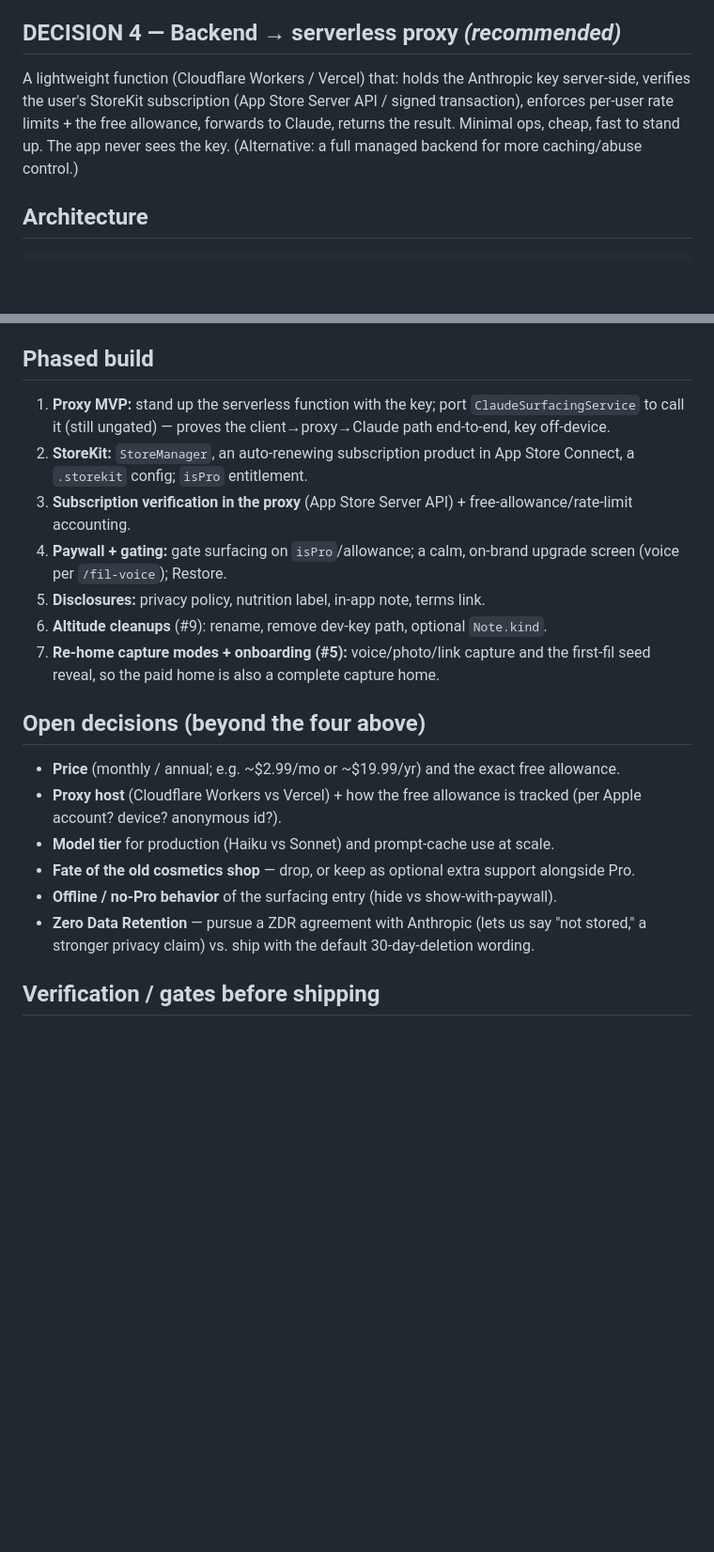
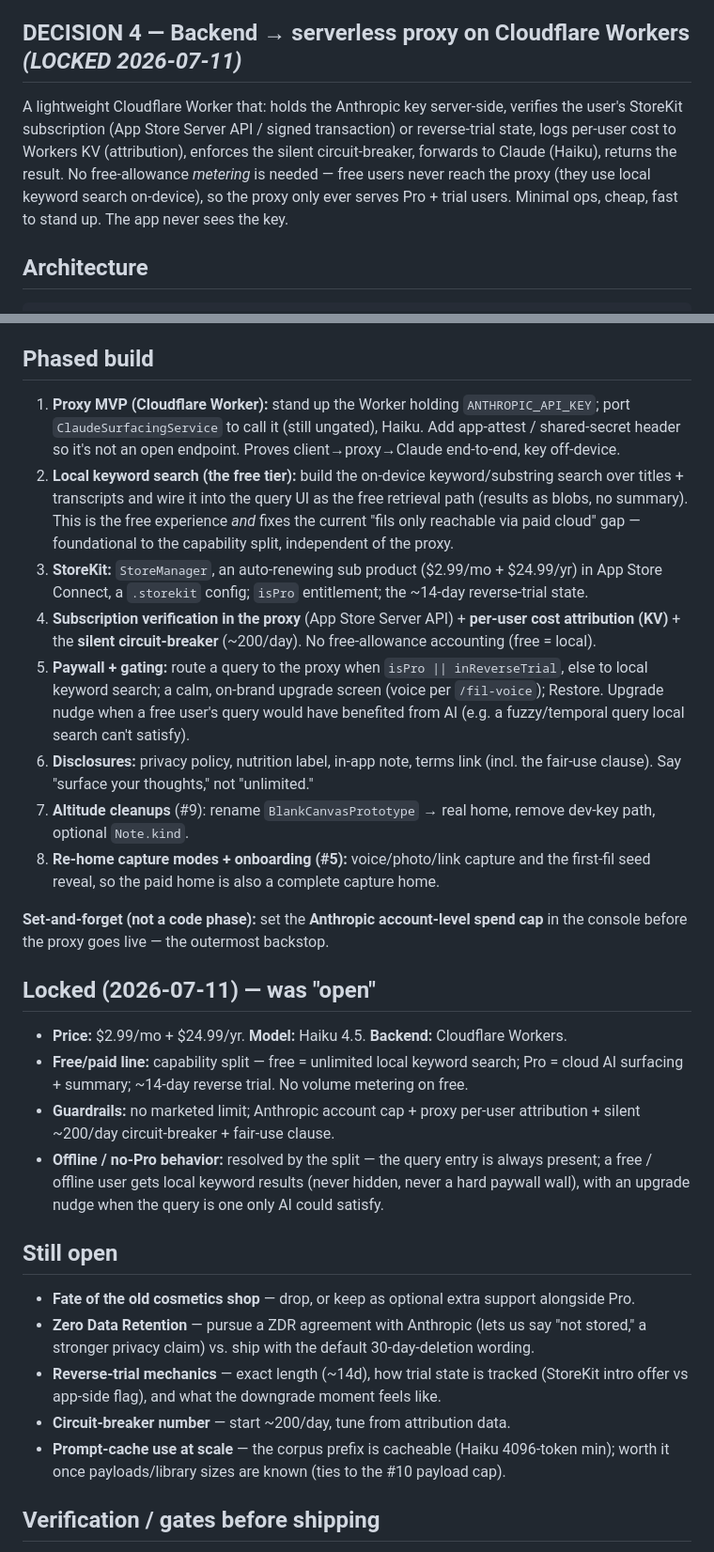
Before and after one commit to mgarcera/Fil, a Markdown page: docs/monetization/blank-canvas-pivot-plan.md, 2 parts joined by grey strips. Shown at 94% size. GitHub-like rendering; blank space fills up the shorter version.

````diff
--- a/docs/monetization/blank-canvas-pivot-plan.md
+++ b/docs/monetization/blank-canvas-pivot-plan.md
@@ -86,12 +127,13 @@ A user who never searches keeps the absolute on-device guarantee.
 - The 2025 consumer-terms changes (5-yr retention, opt-in training) apply to Claude.ai consumer
   plans, **NOT** the API/Commercial Terms — doesn't affect us.
 
-## DECISION 4 — Backend → **serverless proxy** *(recommended)*
-A lightweight function (Cloudflare Workers / Vercel) that: holds the Anthropic key server-side,
-verifies the user's StoreKit subscription (App Store Server API / signed transaction), enforces
-per-user rate limits + the free allowance, forwards to Claude, returns the result. Minimal ops,
-cheap, fast to stand up. The app never sees the key. (Alternative: a full managed backend for more
-caching/abuse control.)
+## DECISION 4 — Backend → **serverless proxy on Cloudflare Workers** *(LOCKED 2026-07-11)*
+A lightweight Cloudflare Worker that: holds the Anthropic key server-side, verifies the user's
+StoreKit subscription (App Store Server API / signed transaction) or reverse-trial state, logs
+per-user cost to Workers KV (attribution), enforces the silent circuit-breaker, forwards to Claude
+(Haiku), returns the result. No free-allowance *metering* is needed — free users never reach the
+proxy (they use local keyword search on-device), so the proxy only ever serves Pro + trial users.
+Minimal ops, cheap, fast to stand up. The app never sees the key.
 
 ## Architecture
 ```
@@ -128,28 +170,50 @@ app (SwiftUI)  ──►  serverless proxy  ──►  Anthropic API
   and centralize the prompt-format contract.
 
 ## Phased build
-1. **Proxy MVP:** stand up the serverless function with the key; port `ClaudeSurfacingService` to
-   call it (still ungated) — proves the client→proxy→Claude path end-to-end, key off-device.
-2. **StoreKit:** `StoreManager`, an auto-renewing subscription product in App Store Connect, a
-   `.storekit` config; `isPro` entitlement.
-3. **Subscription verification in the proxy** (App Store Server API) + free-allowance/rate-limit
-   accounting.
-4. **Paywall + gating:** gate surfacing on `isPro`/allowance; a calm, on-brand upgrade screen (voice
-   per `/fil-voice`); Restore.
-5. **Disclosures:** privacy policy, nutrition label, in-app note, terms link.
-6. **Altitude cleanups** (#9): rename, remove dev-key path, optional `Note.kind`.
-7. **Re-home capture modes + onboarding (#5):** voice/photo/link capture and the first-fil seed
+1. **Proxy MVP (Cloudflare Worker):** stand up the Worker holding `ANTHROPIC_API_KEY`; port
+   `ClaudeSurfacingService` to call it (still ungated), Haiku. Add app-attest / shared-secret header
+   so it's not an open endpoint. Proves client→proxy→Claude end-to-end, key off-device.
+2. **Local keyword search (the free tier):** build the on-device keyword/substring search over
+   titles + transcripts and wire it into the query UI as the free retrieval path (results as blobs,
+   no summary). This is the free experience *and* fixes the current "fils only reachable via paid
+   cloud" gap — foundational to the capability split, independent of the proxy.
+3. **StoreKit:** `StoreManager`, an auto-renewing sub product ($2.99/mo + $24.99/yr) in App Store
+   Connect, a `.storekit` config; `isPro` entitlement; the ~14-day reverse-trial state.
+4. **Subscription verification in the proxy** (App Store Server API) + **per-user cost attribution
+   (KV)** + the **silent circuit-breaker** (~200/day). No free-allowance accounting (free = local).
+5. **Paywall + gating:** route a query to the proxy when `isPro || inReverseTrial`, else to local
+   keyword search; a calm, on-brand upgrade screen (voice per `/fil-voice`); Restore. Upgrade nudge
+   when a free user's query would have benefited from AI (e.g. a fuzzy/temporal query local search
+   can't satisfy).
+6. **Disclosures:** privacy policy, nutrition label, in-app note, terms link (incl. the fair-use
+   clause). Say "surface your thoughts," not "unlimited."
+7. **Altitude cleanups** (#9): rename `BlankCanvasPrototype` → real home, remove dev-key path,
+   optional `Note.kind`.
+8. **Re-home capture modes + onboarding (#5):** voice/photo/link capture and the first-fil seed
    reveal, so the paid home is also a complete capture home.
 
-## Open decisions (beyond the four above)
-- **Price** (monthly / annual; e.g. ~$2.99/mo or ~$19.99/yr) and the exact free allowance.
-- **Proxy host** (Cloudflare Workers vs Vercel) + how the free allowance is tracked (per Apple
-  account? device? anonymous id?).
-- **Model tier** for production (Haiku vs Sonnet) and prompt-cache use at scale.
+**Set-and-forget (not a code phase):** set the **Anthropic account-level spend cap** in the console
+before the proxy goes live — the outermost backstop.
+
+## Locked (2026-07-11) — was "open"
+- **Price:** $2.99/mo + $24.99/yr. **Model:** Haiku 4.5. **Backend:** Cloudflare Workers.
+- **Free/paid line:** capability split — free = unlimited local keyword search; Pro = cloud AI
+  surfacing + summary; ~14-day reverse trial. No volume metering on free.
+- **Guardrails:** no marketed limit; Anthropic account cap + proxy per-user attribution + silent
+  ~200/day circuit-breaker + fair-use clause.
+- **Offline / no-Pro behavior:** resolved by the split — the query entry is always present; a free /
+  offline user gets local keyword results (never hidden, never a hard paywall wall), with an upgrade
+  nudge when the query is one only AI could satisfy.
+
+## Still open
 - **Fate of the old cosmetics shop** — drop, or keep as optional extra support alongside Pro.
-- **Offline / no-Pro behavior** of the surfacing entry (hide vs show-with-paywall).
 - **Zero Data Retention** — pursue a ZDR agreement with Anthropic (lets us say "not stored," a
   stronger privacy claim) vs. ship with the default 30-day-deletion wording.
+- **Reverse-trial mechanics** — exact length (~14d), how trial state is tracked (StoreKit intro
+  offer vs app-side flag), and what the downgrade moment feels like.
+- **Circuit-breaker number** — start ~200/day, tune from attribution data.
+- **Prompt-cache use at scale** — the corpus prefix is cacheable (Haiku 4096-token min); worth it
+  once payloads/library sizes are known (ties to the #10 payload cap).
 
 ## Verification / gates before shipping
 - Proxy: key never in the client build; subscription verified server-side (can't be spoofed);
````
Also changed, not shown: other parts of docs/monetization/blank-canvas-pivot-plan.md (+55 -14 lines), docs/monetization/fil-pro-plan.md (+7 -0 lines).
